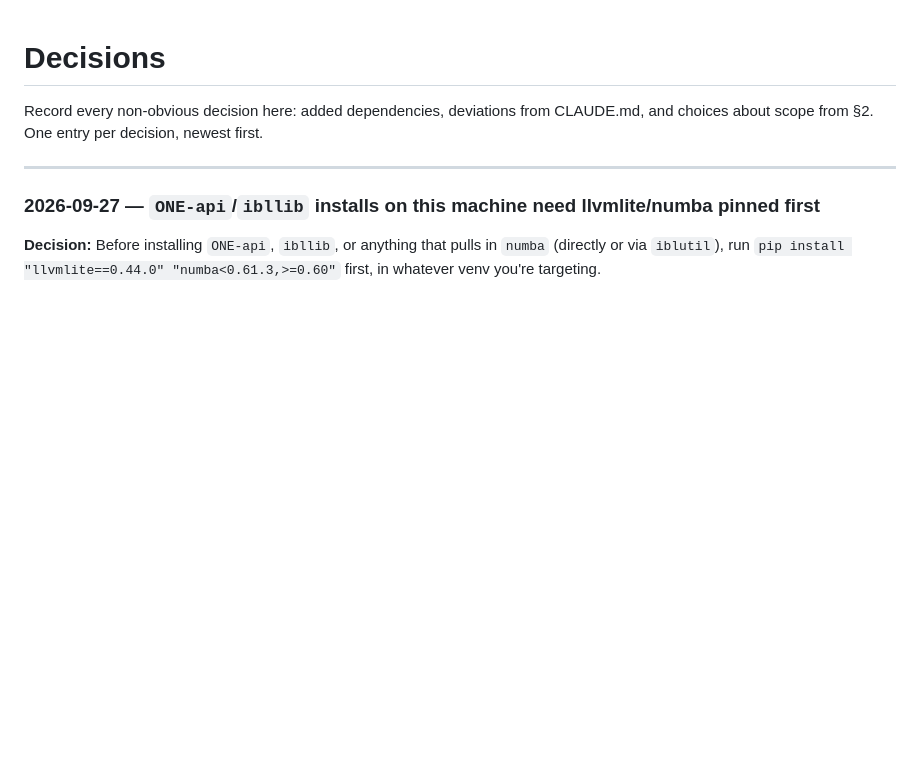
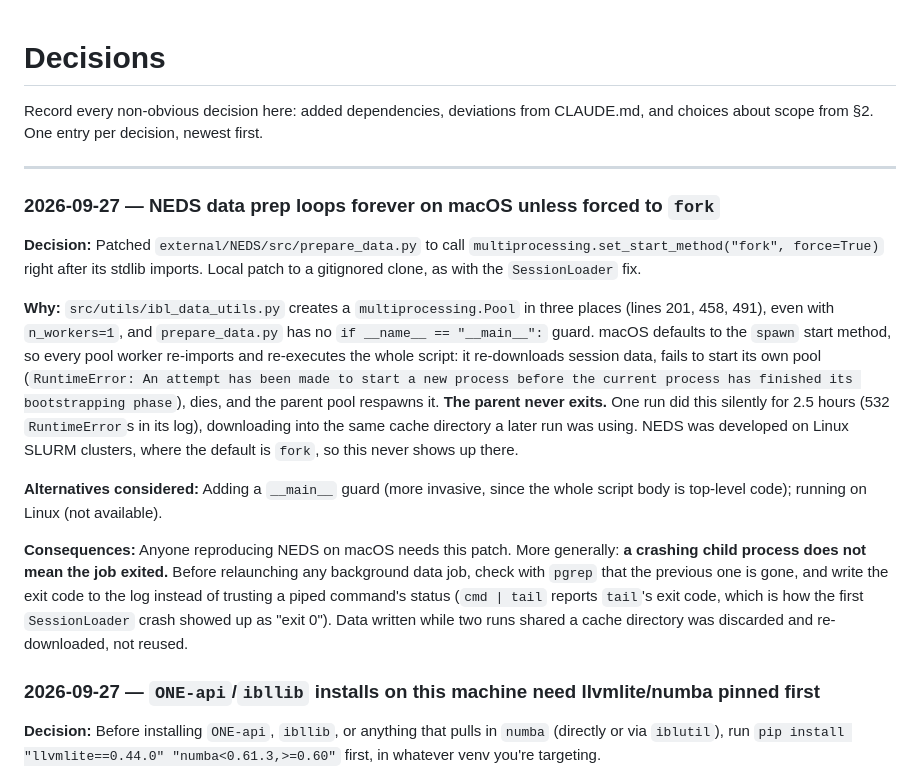
Before and after one commit to lilpamo/neurodecoder, a Markdown page: docs/DECISIONS.md, the part around the change. GitHub-like rendering; blank space fills up the shorter version.

Commit message:
Record NEDS macOS spawn loop; read NEGATIVE_RESULTS.md each session
NEDS data prep creates a multiprocessing Pool with no __main__ guard,
so on macOS (spawn) workers re-execute the script forever; one run
looped for 2.5 hours. Log the fork-method patch and the background-job
hygiene rule it motivated. Add NEGATIVE_RESULTS.md to CLAUDE.md §4 so
every session and fork reads past failures before writing code.

Co-Authored-By: Claude Opus 5.5 <noreply@anthropic.com>

```diff
--- a/docs/DECISIONS.md
+++ b/docs/DECISIONS.md
@@ -5,6 +5,35 @@ CLAUDE.md, and choices about scope from §2. One entry per decision, newest
 first.
 
 ---
+
+### 2026-09-27 — NEDS data prep loops forever on macOS unless forced to `fork`
+
+**Decision:** Patched `external/NEDS/src/prepare_data.py` to call
+`multiprocessing.set_start_method("fork", force=True)` right after its stdlib
+imports. Local patch to a gitignored clone, as with the `SessionLoader` fix.
+
+**Why:** `src/utils/ibl_data_utils.py` creates a `multiprocessing.Pool` in
+three places (lines 201, 458, 491), even with `n_workers=1`, and
+`prepare_data.py` has no `if __name__ == "__main__":` guard. macOS defaults
+to the `spawn` start method, so every pool worker re-imports and re-executes
+the whole script: it re-downloads session data, fails to start its own pool
+(`RuntimeError: An attempt has been made to start a new process before the
+current process has finished its bootstrapping phase`), dies, and the parent
+pool respawns it. **The parent never exits.** One run did this silently for
+2.5 hours (532 `RuntimeError`s in its log), downloading into the same cache
+directory a later run was using. NEDS was developed on Linux SLURM clusters,
+where the default is `fork`, so this never shows up there.
+
+**Alternatives considered:** Adding a `__main__` guard (more invasive, since
+the whole script body is top-level code); running on Linux (not available).
+
+**Consequences:** Anyone reproducing NEDS on macOS needs this patch. More
+generally: **a crashing child process does not mean the job exited.** Before
+relaunching any background data job, check with `pgrep` that the previous
+one is gone, and write the exit code to the log instead of trusting a piped
+command's status (`cmd | tail` reports `tail`'s exit code, which is how the
+first `SessionLoader` crash showed up as "exit 0"). Data written while two
+runs shared a cache directory was discarded and re-downloaded, not reused.
 
 ### 2026-09-27 — `ONE-api`/`ibllib` installs on this machine need llvmlite/numba pinned first
 
```
Also changed, not shown: CLAUDE.md (+2 -1 lines).
